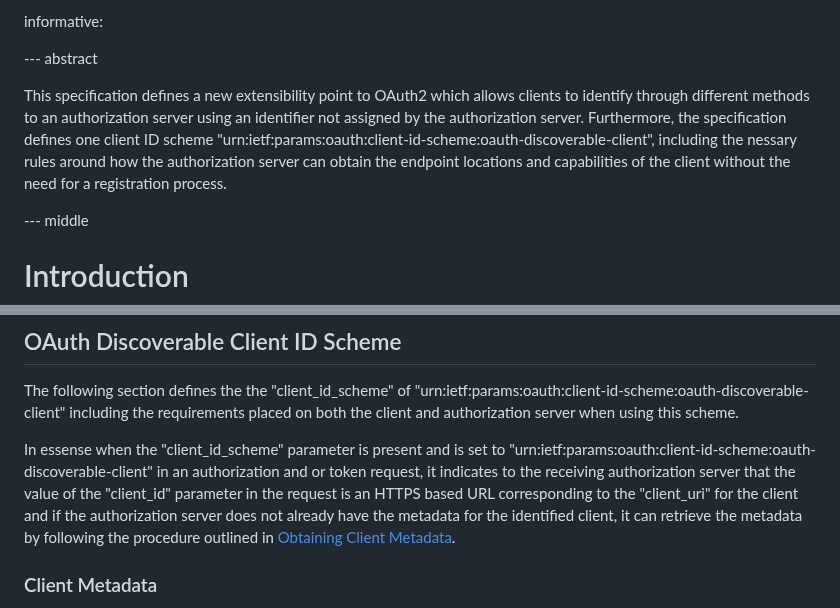
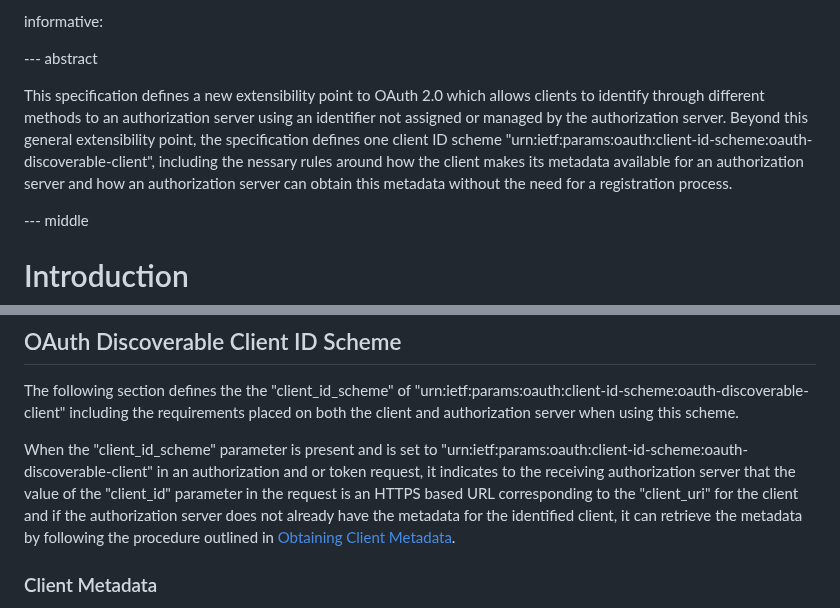
Before and after one commit to mattrglobal/draft-looker-oauth-client-id-scheme, a Markdown page: draft-looker-oauth-client-id-scheme.md, 2 parts joined by grey strips. Drawn GitHub-style.

Commit message:
minor editorial updates

```diff
--- a/draft-looker-oauth-client-id-scheme.md
+++ b/draft-looker-oauth-client-id-scheme.md
@@ -30,7 +30,7 @@ informative:
 
 --- abstract
 
-This specification defines a new extensibility point to OAuth2 which allows clients to identify through different methods to an authorization server using an identifier not assigned by the authorization server. Furthermore, the specification defines one client ID scheme "urn:ietf:params:oauth:client-id-scheme:oauth-discoverable-client", including the nessary rules around how the authorization server can obtain the endpoint locations and capabilities of the client without the need for a registration process.
+This specification defines a new extensibility point to OAuth 2.0 which allows clients to identify through different methods to an authorization server using an identifier not assigned or managed by the authorization server. Beyond this general extensibility point, the specification defines one client ID scheme "urn:ietf:params:oauth:client-id-scheme:oauth-discoverable-client", including the nessary rules around how the client makes its metadata available for an authorization server and how an authorization server can obtain this metadata without the need for a registration process.
 
 --- middle
 
@@ -85,7 +85,7 @@ grant_type=authorization_code
 
 The following section defines the the "client_id_scheme" of "urn:ietf:params:oauth:client-id-scheme:oauth-discoverable-client" including the requirements placed on both the client and authorization server when using this scheme.
 
-In essense when the "client_id_scheme" parameter is present and is set to "urn:ietf:params:oauth:client-id-scheme:oauth-discoverable-client" in an authorization and or token request, it indicates to the receiving authorization server that the value of the "client_id" parameter in the request is an HTTPS based URL corresponding to the "client_uri" for the client and if the authorization server does not already have the metadata for the identified client, it can retrieve the metadata by following the procedure outlined in [Obtaining Client Metadata](#client-metadata).
+When the "client_id_scheme" parameter is present and is set to "urn:ietf:params:oauth:client-id-scheme:oauth-discoverable-client" in an authorization and or token request, it indicates to the receiving authorization server that the value of the "client_id" parameter in the request is an HTTPS based URL corresponding to the "client_uri" for the client and if the authorization server does not already have the metadata for the identified client, it can retrieve the metadata by following the procedure outlined in [Obtaining Client Metadata](#client-metadata).
 
 ### Client Metadata
 
```
